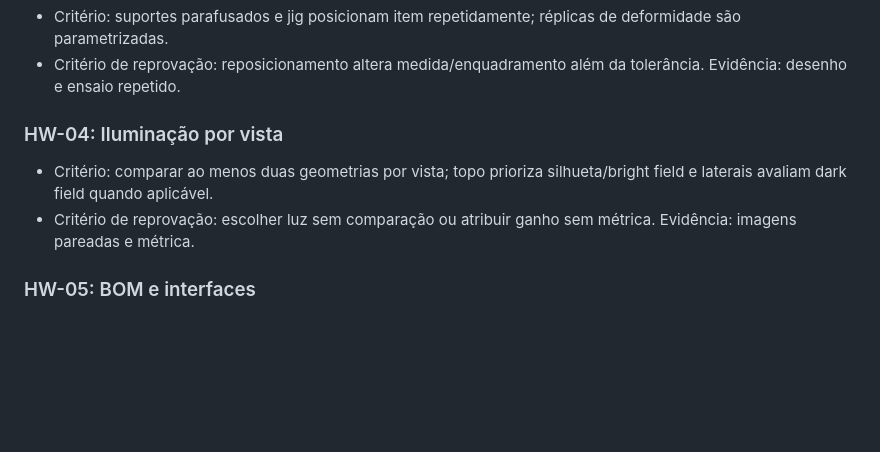
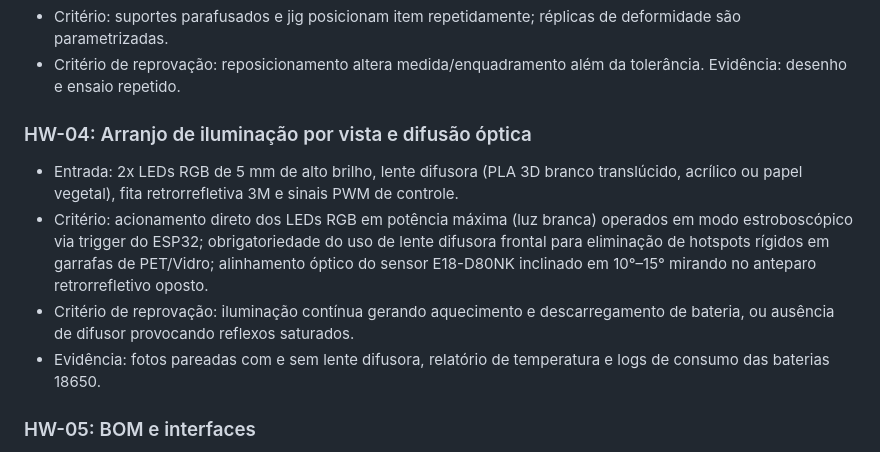
Before and after one commit to Nertonm/tcc-pnaat, a Markdown page: docs/requisitos/05-hardware-ml.md, the part around the change. Drawn GitHub-style; blank space fills up the shorter version.

Commit message:
docs: "atualiza HW-04 com iluminacao estroboscopica RGB e lente difusora 3D"
Atualiza a ficha HW-04 detalhando o arranjo físico dos 2x LEDs RGB de 5 mm, uso de difusores e alinhamento do sensor E18-D80NK a 10°–15° com fita 3M.

```diff
--- a/docs/requisitos/05-hardware-ml.md
+++ b/docs/requisitos/05-hardware-ml.md
@@ -18,10 +18,12 @@
 - Critério: suportes parafusados e jig posicionam item repetidamente; réplicas de deformidade são parametrizadas.
 - Critério de reprovação: reposicionamento altera medida/enquadramento além da tolerância. Evidência: desenho e ensaio repetido.
 
-### HW-04: Iluminação por vista
+### HW-04: Arranjo de iluminação por vista e difusão óptica
 
-- Critério: comparar ao menos duas geometrias por vista; topo prioriza silhueta/bright field e laterais avaliam dark field quando aplicável.
-- Critério de reprovação: escolher luz sem comparação ou atribuir ganho sem métrica. Evidência: imagens pareadas e métrica.
+- Entrada: 2x LEDs RGB de 5 mm de alto brilho, lente difusora (PLA 3D branco translúcido, acrílico ou papel vegetal), fita retrorrefletiva 3M e sinais PWM de controle.
+- Critério: acionamento direto dos LEDs RGB em potência máxima (luz branca) operados em modo estroboscópico via trigger do ESP32; obrigatoriedade do uso de lente difusora frontal para eliminação de hotspots rígidos em garrafas de PET/Vidro; alinhamento óptico do sensor E18-D80NK inclinado em 10°–15° mirando no anteparo retrorrefletivo oposto.
+- Critério de reprovação: iluminação contínua gerando aquecimento e descarregamento de bateria, ou ausência de difusor provocando reflexos saturados.
+- Evidência: fotos pareadas com e sem lente difusora, relatório de temperatura e logs de consumo das baterias 18650.
 
 ### HW-05: BOM e interfaces
 
```
